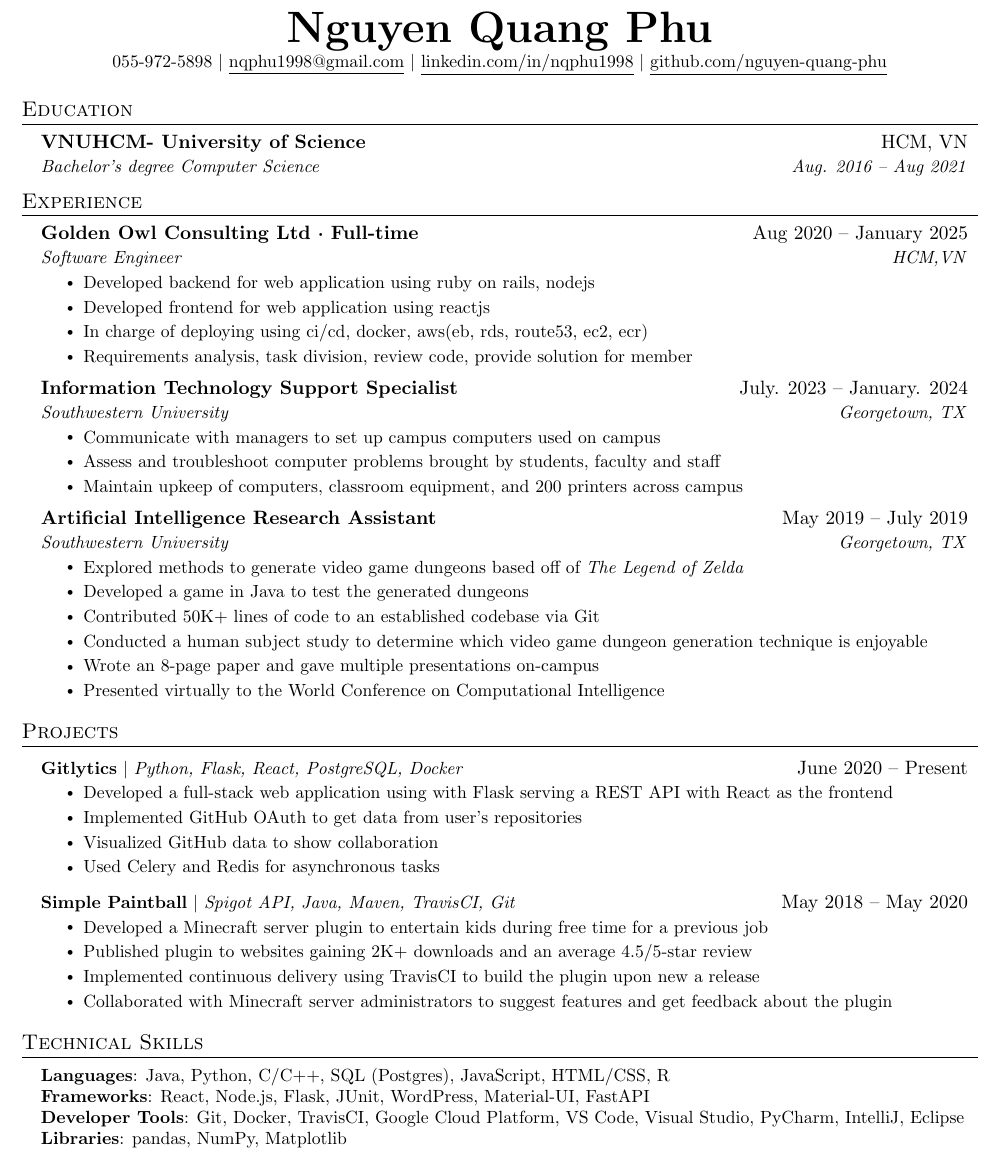
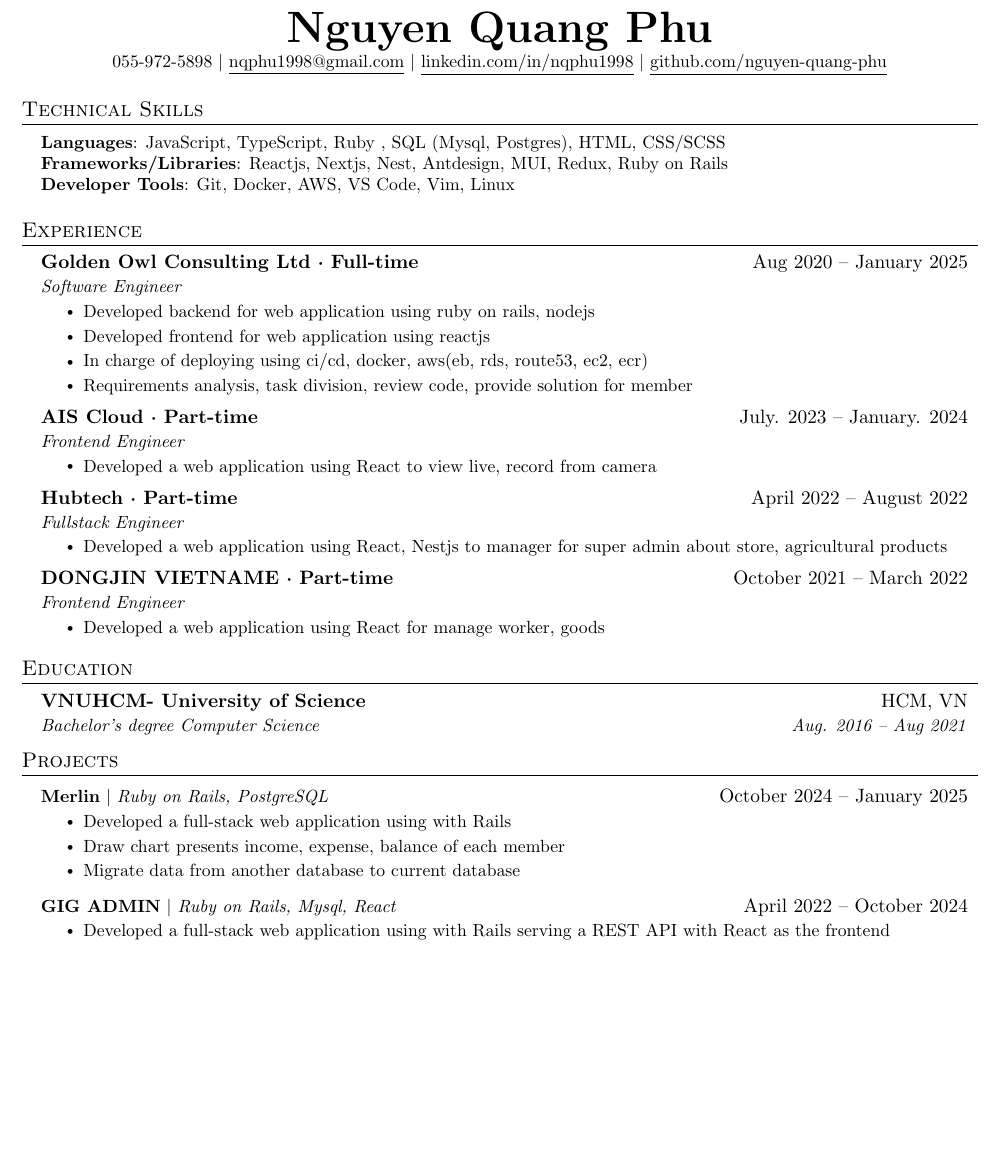
Before and after one commit to nguyen-quang-phu/mycv, a LaTeX CV (resume.tex): part of the page, cut so that both start at the same text, the shorter picture padded with empty space. Compiled offline with pdfLaTeX.

Commit message:
feat: update projects

```diff
--- a/resume.tex
+++ b/resume.tex
@@ -118,15 +118,16 @@
 	\href{https://github.com/nguyen-quang-phu}{\underline{github.com/nguyen-quang-phu}}
 \end{center}
 
-
-%-----------EDUCATION-----------
-\section{Education}
-\resumeSubHeadingListStart
-\resumeSubheading
-{VNUHCM- University of Science}{HCM, VN}
-{Bachelor's degree Computer Science}{Aug. 2016 -- Aug 2021}
-\resumeSubHeadingListEnd
-
+%
+%-----------PROGRAMMING SKILLS-----------
+\section{Technical Skills}
+\begin{itemize}[leftmargin=0.15in, label={}]
+	\small{\item{
+	      \textbf{Languages}{: JavaScript, TypeScript, Ruby , SQL (Mysql, Postgres), HTML, CSS/SCSS} \\
+	      \textbf{Frameworks/Libraries}{: Reactjs, Nextjs, Nest, Antdesign, MUI, Redux, Ruby on Rails} \\
+	      \textbf{Developer Tools}{: Git, Docker, AWS, VS Code, Vim, Linux} \\
+	      }}
+\end{itemize}
 
 %-----------EXPERIENCE-----------
 \section{Experience}
@@ -134,7 +135,7 @@
 
 \resumeSubheading
 {Golden Owl Consulting Ltd · Full-time}{Aug 2020 -- January 2025}
-{Software Engineer}{HCM,VN}
+{Software Engineer}{}
 \resumeItemListStart
 \resumeItem{Developed backend for web application using ruby on rails, nodejs}
 \resumeItem{Developed frontend for web application using reactjs}
@@ -153,26 +154,33 @@
 %-------------------------------------------
 
 \resumeSubheading
-{Information Technology Support Specialist}{July. 2023 -- January. 2024}
-{Southwestern University}{Georgetown, TX}
+{AIS Cloud · Part-time}{July. 2023 -- January. 2024}
+{Frontend Engineer}{}
 \resumeItemListStart
-\resumeItem{Communicate with managers to set up campus computers used on campus}
-\resumeItem{Assess and troubleshoot computer problems brought by students, faculty and staff}
-\resumeItem{Maintain upkeep of computers, classroom equipment, and 200 printers across campus}
+\resumeItem{Developed a web application using React to view live, record from camera}
 \resumeItemListEnd
 
 \resumeSubheading
-{Artificial Intelligence Research Assistant}{May 2019 -- July 2019}
-{Southwestern University}{Georgetown, TX}
+{Hubtech · Part-time}{April 2022 -- August 2022}
+{Fullstack Engineer}{}
 \resumeItemListStart
-\resumeItem{Explored methods to generate video game dungeons based off of \emph{The Legend of Zelda}}
-\resumeItem{Developed a game in Java to test the generated dungeons}
-\resumeItem{Contributed 50K+ lines of code to an established codebase via Git}
-\resumeItem{Conducted  a human subject study to determine which video game dungeon generation technique is enjoyable}
-\resumeItem{Wrote an 8-page paper and gave multiple presentations on-campus}
-\resumeItem{Presented virtually to the World Conference on Computational Intelligence}
+\resumeItem{Developed a web application using React, Nestjs to manager for super admin about store, agricultural products}
 \resumeItemListEnd
 
+\resumeSubheading
+{DONGJIN VIETNAME · Part-time}{October 2021 -- March 2022}
+{Frontend Engineer}{}
+\resumeItemListStart
+\resumeItem{Developed a web application using React for manage worker, goods}
+\resumeItemListEnd
+
+\resumeSubHeadingListEnd
+%-----------EDUCATION-----------
+\section{Education}
+\resumeSubHeadingListStart
+\resumeSubheading
+{VNUHCM- University of Science}{HCM, VN}
+{Bachelor's degree Computer Science}{Aug. 2016 -- Aug 2021}
 \resumeSubHeadingListEnd
 
 
@@ -180,37 +188,18 @@
 \section{Projects}
 \resumeSubHeadingListStart
 \resumeProjectHeading
-{\textbf{Gitlytics} $|$ \emph{Python, Flask, React, PostgreSQL, Docker}}{June 2020 -- Present}
+{\textbf{Merlin} $|$ \emph{Ruby on Rails, PostgreSQL}}{October 2024 -- January 2025}
 \resumeItemListStart
-\resumeItem{Developed a full-stack web application using with Flask serving a REST API with React as the frontend}
-\resumeItem{Implemented GitHub OAuth to get data from user’s repositories}
-\resumeItem{Visualized GitHub data to show collaboration}
-\resumeItem{Used Celery and Redis for asynchronous tasks}
+\resumeItem{Developed a full-stack web application using with Rails}
+\resumeItem{Draw chart presents income, expense, balance of each member}
+\resumeItem{Migrate data from another database to current database}
 \resumeItemListEnd
 \resumeProjectHeading
-{\textbf{Simple Paintball} $|$ \emph{Spigot API, Java, Maven, TravisCI, Git}}{May 2018 -- May 2020}
+{\textbf{GIG ADMIN} $|$ \emph{Ruby on Rails, Mysql, React}}{April 2022 -- October 2024}
 \resumeItemListStart
-\resumeItem{Developed a Minecraft server plugin to entertain kids during free time for a previous job}
-\resumeItem{Published plugin to websites gaining 2K+ downloads and an average 4.5/5-star review}
-\resumeItem{Implemented continuous delivery using TravisCI to build the plugin upon new a release}
-\resumeItem{Collaborated with Minecraft server administrators to suggest features and get feedback about the plugin}
+\resumeItem{Developed a full-stack web application using with Rails serving a REST API with React as the frontend}
 \resumeItemListEnd
 \resumeSubHeadingListEnd
 
-
-
-%
-%-----------PROGRAMMING SKILLS-----------
-\section{Technical Skills}
-\begin{itemize}[leftmargin=0.15in, label={}]
-	\small{\item{
-	      \textbf{Languages}{: Java, Python, C/C++, SQL (Postgres), JavaScript, HTML/CSS, R} \\
-	      \textbf{Frameworks}{: React, Node.js, Flask, JUnit, WordPress, Material-UI, FastAPI} \\
-	      \textbf{Developer Tools}{: Git, Docker, TravisCI, Google Cloud Platform, VS Code, Visual Studio, PyCharm, IntelliJ, Eclipse} \\
-	      \textbf{Libraries}{: pandas, NumPy, Matplotlib}
-	      }}
-\end{itemize}
-
-
 %-------------------------------------------
 \end{document}
```
Also changed, not shown: resume.pdf, 4 other files.
